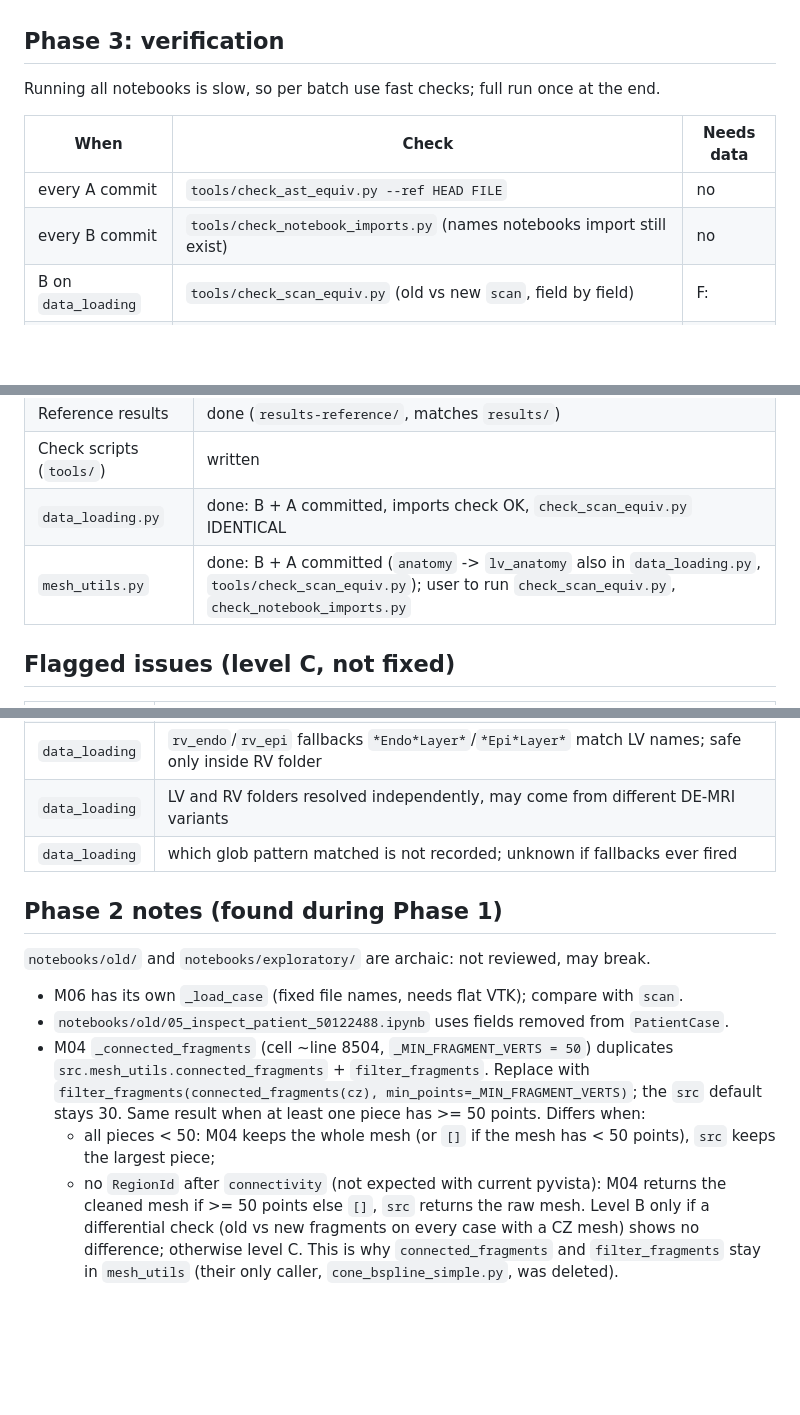
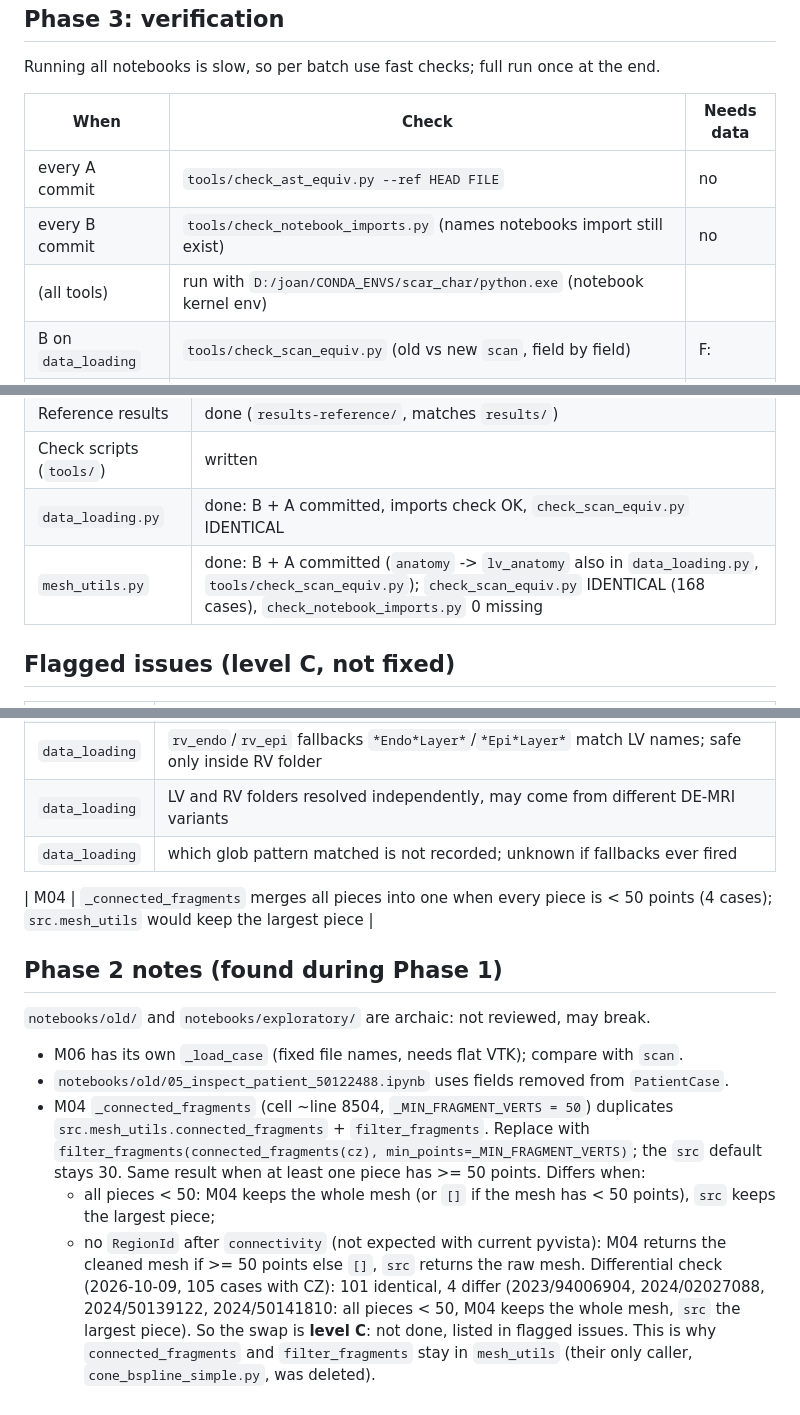
Before and after one commit to jcompanys/scar_tissue_that_I_wish_you_saw, a Markdown page: CLEANUP_PLAN.md, 3 parts joined by grey strips. GitHub-like rendering; blank space fills up the shorter version.

Commit message:
docs(plan): mesh_utils checks pass; M04 fragment swap is level C
- check_scan_equiv IDENTICAL (168 cases), check_notebook_imports 0 missing.
- M04 _connected_fragments vs src: 4 of 105 cases differ, so flagged.
- Tools run with the scar_char conda env.

Co-Authored-By: Claude Opus 5.5 <noreply@anthropic.com>

```diff
--- a/CLEANUP_PLAN.md
+++ b/CLEANUP_PLAN.md
@@ -102,6 +102,7 @@ Running all notebooks is slow, so per batch use fast checks; full run once at th
 |---|---|---|
 | every A commit | `tools/check_ast_equiv.py --ref HEAD FILE` | no |
 | every B commit | `tools/check_notebook_imports.py` (names notebooks import still exist) | no |
+| (all tools) | run with `D:/joan/CONDA_ENVS/scar_char/python.exe` (notebook kernel env) | |
 | B on `data_loading` | `tools/check_scan_equiv.py` (old vs new `scan`, field by field) | F: |
 | B on other modules | differential test: old module from tag vs new, same inputs, compare outputs | F: |
 | end of Phase 2 (once) | user re-runs all notebooks, then `python tools/compare_results.py lv-scar-segmentation/results-reference lv-scar-segmentation/results` | F: |
@@ -118,7 +119,7 @@ Refresh `README.md` (tree, notebooks, modules) and `auxiliary/memory`.
 | Reference results | done (`results-reference/`, matches `results/`) |
 | Check scripts (`tools/`) | written |
 | `data_loading.py` | done: B + A committed, imports check OK, `check_scan_equiv.py` IDENTICAL |
-| `mesh_utils.py` | done: B + A committed (`anatomy` -> `lv_anatomy` also in `data_loading.py`, `tools/check_scan_equiv.py`); user to run `check_scan_equiv.py`, `check_notebook_imports.py` |
+| `mesh_utils.py` | done: B + A committed (`anatomy` -> `lv_anatomy` also in `data_loading.py`, `tools/check_scan_equiv.py`); `check_scan_equiv.py` IDENTICAL (168 cases), `check_notebook_imports.py` 0 missing |
 
 ## Flagged issues (level C, not fixed)
 
@@ -129,6 +130,8 @@ Refresh `README.md` (tree, notebooks, modules) and `auxiliary/memory`.
 | `data_loading` | `rv_endo`/`rv_epi` fallbacks `*Endo*Layer*`/`*Epi*Layer*` match LV names; safe only inside RV folder |
 | `data_loading` | LV and RV folders resolved independently, may come from different DE-MRI variants |
 | `data_loading` | which glob pattern matched is not recorded; unknown if fallbacks ever fired |
+
+| M04 | `_connected_fragments` merges all pieces into one when every piece is < 50 points (4 cases); `src.mesh_utils` would keep the largest piece |
 
 ## Phase 2 notes (found during Phase 1)
 
@@ -144,7 +147,9 @@ Refresh `README.md` (tree, notebooks, modules) and `auxiliary/memory`.
     `src` keeps the largest piece;
   - no `RegionId` after `connectivity` (not expected with current pyvista): M04 returns
     the cleaned mesh if >= 50 points else `[]`, `src` returns the raw mesh.
-  Level B only if a differential check (old vs new fragments on every case with a CZ
-  mesh) shows no difference; otherwise level C. This is why `connected_fragments` and
+  Differential check (2026-10-09, 105 cases with CZ): 101 identical, 4 differ
+  (2023/94006904, 2024/02027088, 2024/50139122, 2024/50141810: all pieces < 50, M04
+  keeps the whole mesh, `src` the largest piece). So the swap is **level C**: not done,
+  listed in flagged issues. This is why `connected_fragments` and
   `filter_fragments` stay in `mesh_utils` (their only caller, `cone_bspline_simple.py`,
   was deleted).
```
